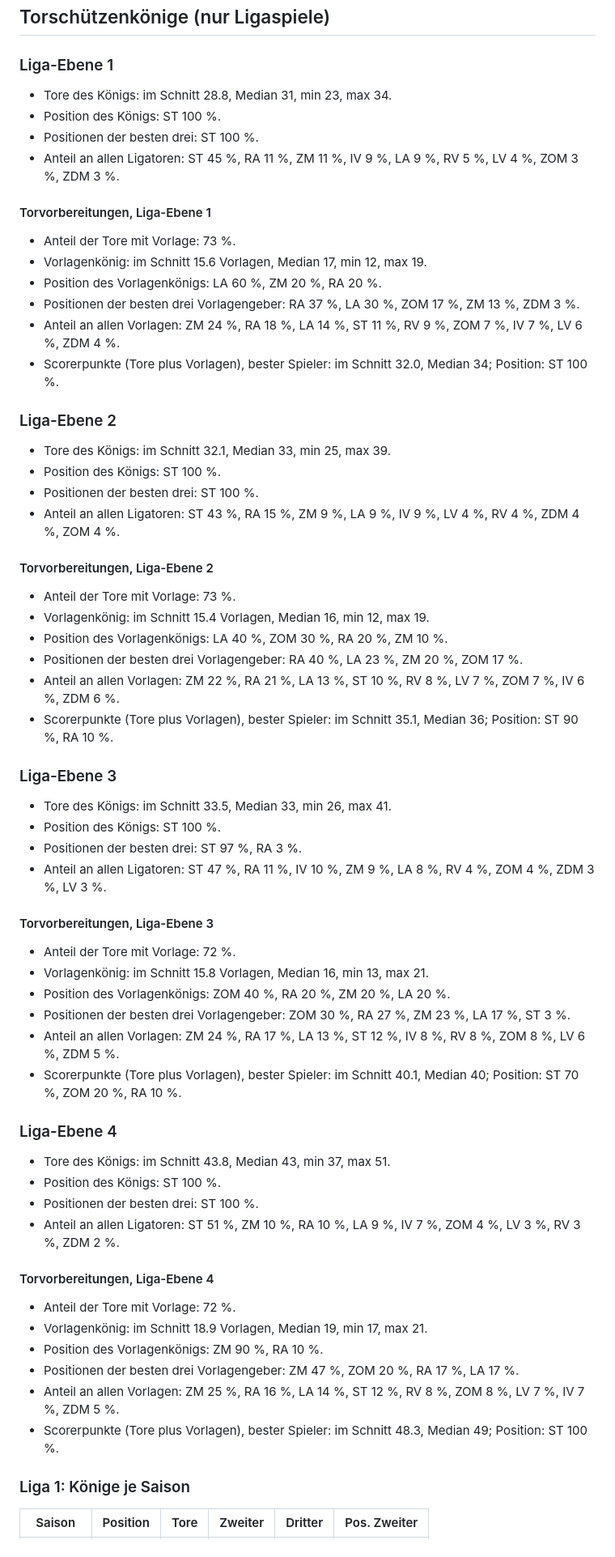
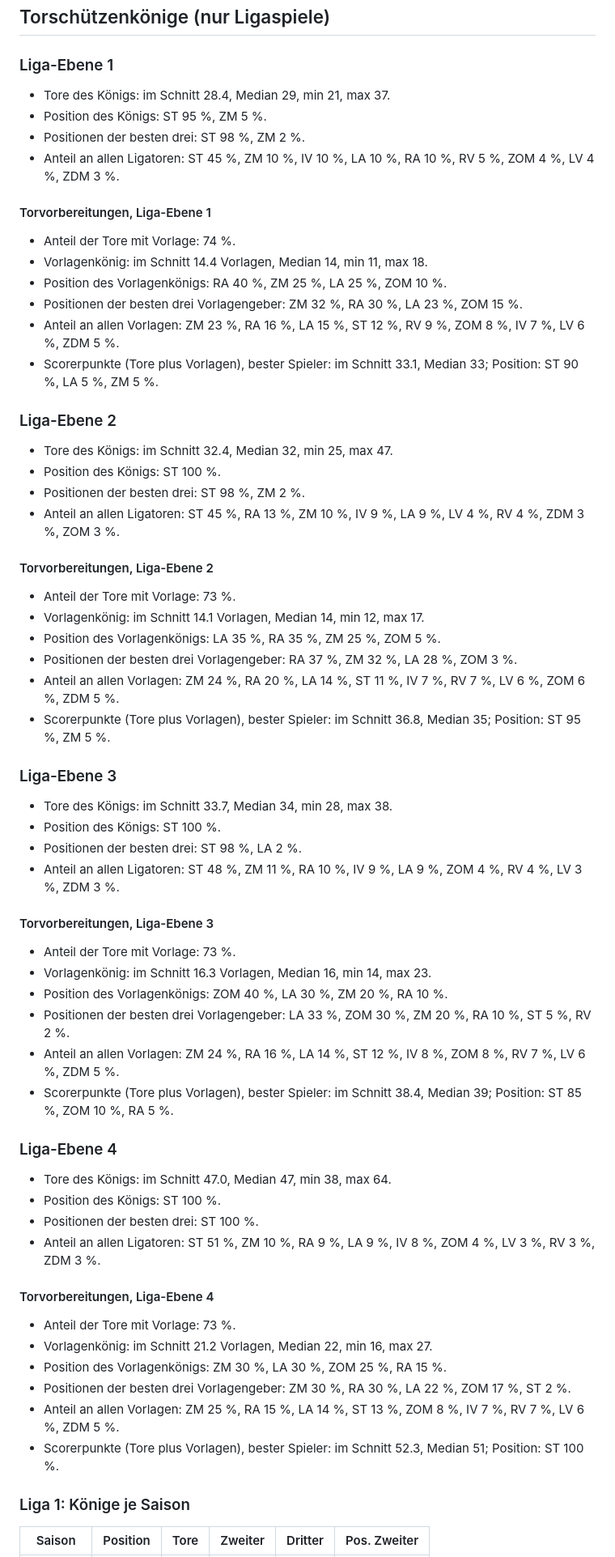
Before and after one commit to Michael17108419/bolzplatz-ag, a Markdown page: data/langzeit_report.md, the part around one of its changes. Shown at 81% size. Drawn GitHub-style.

Commit message:
Langzeitlauf-Bericht

```diff
--- a/data/langzeit_report.md
+++ b/data/langzeit_report.md
@@ -52,67 +56,67 @@ Startwelt 2026/27, Entwicklung und Rücktritte an, Saisonseeds fest. Rechenzeit
 
 ### Liga-Ebene 1
 
-- Tore des Königs: im Schnitt 28.8, Median 31, min 23, max 34.
-- Position des Königs: ST 100 %.
-- Positionen der besten drei: ST 100 %.
-- Anteil an allen Ligatoren: ST 45 %, RA 11 %, ZM 11 %, IV 9 %, LA 9 %, RV 5 %, LV 4 %, ZOM 3 %, ZDM 3 %.
+- Tore des Königs: im Schnitt 28.4, Median 29, min 21, max 37.
+- Position des Königs: ST 95 %, ZM 5 %.
+- Positionen der besten drei: ST 98 %, ZM 2 %.
+- Anteil an allen Ligatoren: ST 45 %, ZM 10 %, IV 10 %, LA 10 %, RA 10 %, RV 5 %, ZOM 4 %, LV 4 %, ZDM 3 %.
 
 #### Torvorbereitungen, Liga-Ebene 1
 
-- Anteil der Tore mit Vorlage: 73 %.
-- Vorlagenkönig: im Schnitt 15.6 Vorlagen, Median 17, min 12, max 19.
-- Position des Vorlagenkönigs: LA 60 %, ZM 20 %, RA 20 %.
-- Positionen der besten drei Vorlagengeber: RA 37 %, LA 30 %, ZOM 17 %, ZM 13 %, ZDM 3 %.
-- Anteil an allen Vorlagen: ZM 24 %, RA 18 %, LA 14 %, ST 11 %, RV 9 %, ZOM 7 %, IV 7 %, LV 6 %, ZDM 4 %.
-- Scorerpunkte (Tore plus Vorlagen), bester Spieler: im Schnitt 32.0, Median 34; Position: ST 100 %.
+- Anteil der Tore mit Vorlage: 74 %.
+- Vorlagenkönig: im Schnitt 14.4 Vorlagen, Median 14, min 11, max 18.
+- Position des Vorlagenkönigs: RA 40 %, ZM 25 %, LA 25 %, ZOM 10 %.
+- Positionen der besten drei Vorlagengeber: ZM 32 %, RA 30 %, LA 23 %, ZOM 15 %.
+- Anteil an allen Vorlagen: ZM 23 %, RA 16 %, LA 15 %, ST 12 %, RV 9 %, ZOM 8 %, IV 7 %, LV 6 %, ZDM 5 %.
+- Scorerpunkte (Tore plus Vorlagen), bester Spieler: im Schnitt 33.1, Median 33; Position: ST 90 %, LA 5 %, ZM 5 %.
 
 ### Liga-Ebene 2
 
-- Tore des Königs: im Schnitt 32.1, Median 33, min 25, max 39.
+- Tore des Königs: im Schnitt 32.4, Median 32, min 25, max 47.
 - Position des Königs: ST 100 %.
-- Positionen der besten drei: ST 100 %.
-- Anteil an allen Ligatoren: ST 43 %, RA 15 %, ZM 9 %, LA 9 %, IV 9 %, LV 4 %, RV 4 %, ZDM 4 %, ZOM 4 %.
+- Positionen der besten drei: ST 98 %, ZM 2 %.
+- Anteil an allen Ligatoren: ST 45 %, RA 13 %, ZM 10 %, IV 9 %, LA 9 %, LV 4 %, RV 4 %, ZDM 3 %, ZOM 3 %.
 
 #### Torvorbereitungen, Liga-Ebene 2
 
 - Anteil der Tore mit Vorlage: 73 %.
-- Vorlagenkönig: im Schnitt 15.4 Vorlagen, Median 16, min 12, max 19.
-- Position des Vorlagenkönigs: LA 40 %, ZOM 30 %, RA 20 %, ZM 10 %.
-- Positionen der besten drei Vorlagengeber: RA 40 %, LA 23 %, ZM 20 %, ZOM 17 %.
-- Anteil an allen Vorlagen: ZM 22 %, RA 21 %, LA 13 %, ST 10 %, RV 8 %, LV 7 %, ZOM 7 %, IV 6 %, ZDM 6 %.
-- Scorerpunkte (Tore plus Vorlagen), bester Spieler: im Schnitt 35.1, Median 36; Position: ST 90 %, RA 10 %.
+- Vorlagenkönig: im Schnitt 14.1 Vorlagen, Median 14, min 12, max 17.
+- Position des Vorlagenkönigs: LA 35 %, RA 35 %, ZM 25 %, ZOM 5 %.
+- Positionen der besten drei Vorlagengeber: RA 37 %, ZM 32 %, LA 28 %, ZOM 3 %.
+- Anteil an allen Vorlagen: ZM 24 %, RA 20 %, LA 14 %, ST 11 %, IV 7 %, RV 7 %, LV 6 %, ZOM 6 %, ZDM 5 %.
+- Scorerpunkte (Tore plus Vorlagen), bester Spieler: im Schnitt 36.8, Median 35; Position: ST 95 %, ZM 5 %.
 
 ### Liga-Ebene 3
 
-- Tore des Königs: im Schnitt 33.5, Median 33, min 26, max 41.
+- Tore des Königs: im Schnitt 33.7, Median 34, min 28, max 38.
 - Position des Königs: ST 100 %.
-- Positionen der besten drei: ST 97 %, RA 3 %.
-- Anteil an allen Ligatoren: ST 47 %, RA 11 %, IV 10 %, ZM 9 %, LA 8 %, RV 4 %, ZOM 4 %, ZDM 3 %, LV 3 %.
+- Positionen der besten drei: ST 98 %, LA 2 %.
+- Anteil an allen Ligatoren: ST 48 %, ZM 11 %, RA 10 %, IV 9 %, LA 9 %, ZOM 4 %, RV 4 %, LV 3 %, ZDM 3 %.
 
 #### Torvorbereitungen, Liga-Ebene 3
 
-- Anteil der Tore mit Vorlage: 72 %.
-- Vorlagenkönig: im Schnitt 15.8 Vorlagen, Median 16, min 13, max 21.
-- Position des Vorlagenkönigs: ZOM 40 %, RA 20 %, ZM 20 %, LA 20 %.
-- Positionen der besten drei Vorlagengeber: ZOM 30 %, RA 27 %, ZM 23 %, LA 17 %, ST 3 %.
-- Anteil an allen Vorlagen: ZM 24 %, RA 17 %, LA 13 %, ST 12 %, IV 8 %, RV 8 %, ZOM 8 %, LV 6 %, ZDM 5 %.
-- Scorerpunkte (Tore plus Vorlagen), bester Spieler: im Schnitt 40.1, Median 40; Position: ST 70 %, ZOM 20 %, RA 10 %.
+- Anteil der Tore mit Vorlage: 73 %.
+- Vorlagenkönig: im Schnitt 16.3 Vorlagen, Median 16, min 14, max 23.
+- Position des Vorlagenkönigs: ZOM 40 %, LA 30 %, ZM 20 %, RA 10 %.
+- Positionen der besten drei Vorlagengeber: LA 33 %, ZOM 30 %, ZM 20 %, RA 10 %, ST 5 %, RV 2 %.
+- Anteil an allen Vorlagen: ZM 24 %, RA 16 %, LA 14 %, ST 12 %, IV 8 %, ZOM 8 %, RV 7 %, LV 6 %, ZDM 5 %.
+- Scorerpunkte (Tore plus Vorlagen), bester Spieler: im Schnitt 38.4, Median 39; Position: ST 85 %, ZOM 10 %, RA 5 %.
 
 ### Liga-Ebene 4
 
-- Tore des Königs: im Schnitt 43.8, Median 43, min 37, max 51.
+- Tore des Königs: im Schnitt 47.0, Median 47, min 38, max 64.
 - Position des Königs: ST 100 %.
 - Positionen der besten drei: ST 100 %.
-- Anteil an allen Ligatoren: ST 51 %, ZM 10 %, RA 10 %, LA 9 %, IV 7 %, ZOM 4 %, LV 3 %, RV 3 %, ZDM 2 %.
+- Anteil an allen Ligatoren: ST 51 %, ZM 10 %, RA 9 %, LA 9 %, IV 8 %, ZOM 4 %, LV 3 %, RV 3 %, ZDM 3 %.
 
 #### Torvorbereitungen, Liga-Ebene 4
 
-- Anteil der Tore mit Vorlage: 72 %.
-- Vorlagenkönig: im Schnitt 18.9 Vorlagen, Median 19, min 17, max 21.
-- Position des Vorlagenkönigs: ZM 90 %, RA 10 %.
-- Positionen der besten drei Vorlagengeber: ZM 47 %, ZOM 20 %, RA 17 %, LA 17 %.
-- Anteil an allen Vorlagen: ZM 25 %, RA 16 %, LA 14 %, ST 12 %, RV 8 %, ZOM 8 %, LV 7 %, IV 7 %, ZDM 5 %.
-- Scorerpunkte (Tore plus Vorlagen), bester Spieler: im Schnitt 48.3, Median 49; Position: ST 100 %.
+- Anteil der Tore mit Vorlage: 73 %.
+- Vorlagenkönig: im Schnitt 21.2 Vorlagen, Median 22, min 16, max 27.
+- Position des Vorlagenkönigs: ZM 30 %, LA 30 %, ZOM 25 %, RA 15 %.
+- Positionen der besten drei Vorlagengeber: ZM 30 %, RA 30 %, LA 22 %, ZOM 17 %, ST 2 %.
+- Anteil an allen Vorlagen: ZM 25 %, RA 15 %, LA 14 %, ST 13 %, ZOM 8 %, IV 7 %, RV 7 %, LV 6 %, ZDM 5 %.
+- Scorerpunkte (Tore plus Vorlagen), bester Spieler: im Schnitt 52.3, Median 51; Position: ST 100 %.
 
 ### Liga 1: Könige je Saison
 
```
Also changed, not shown: other parts of data/langzeit_report.md (+77 -53 lines).
